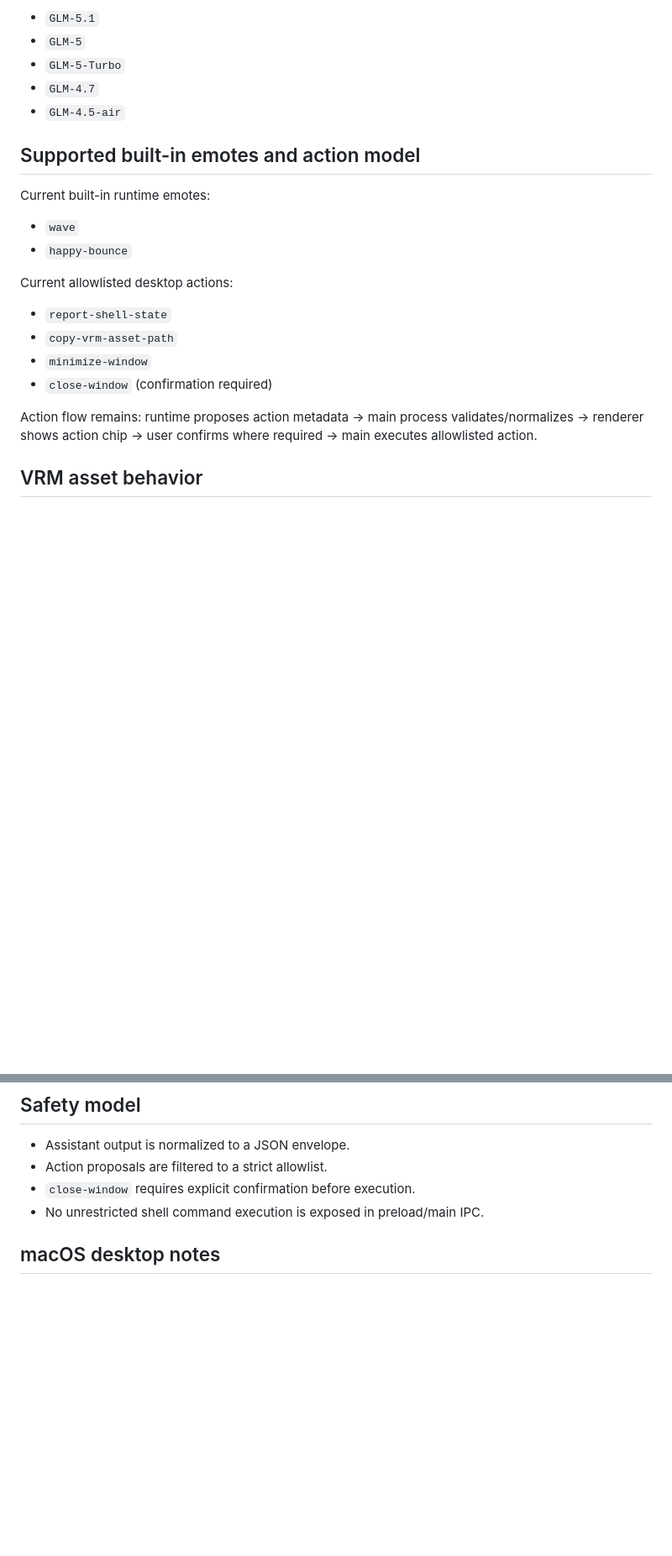
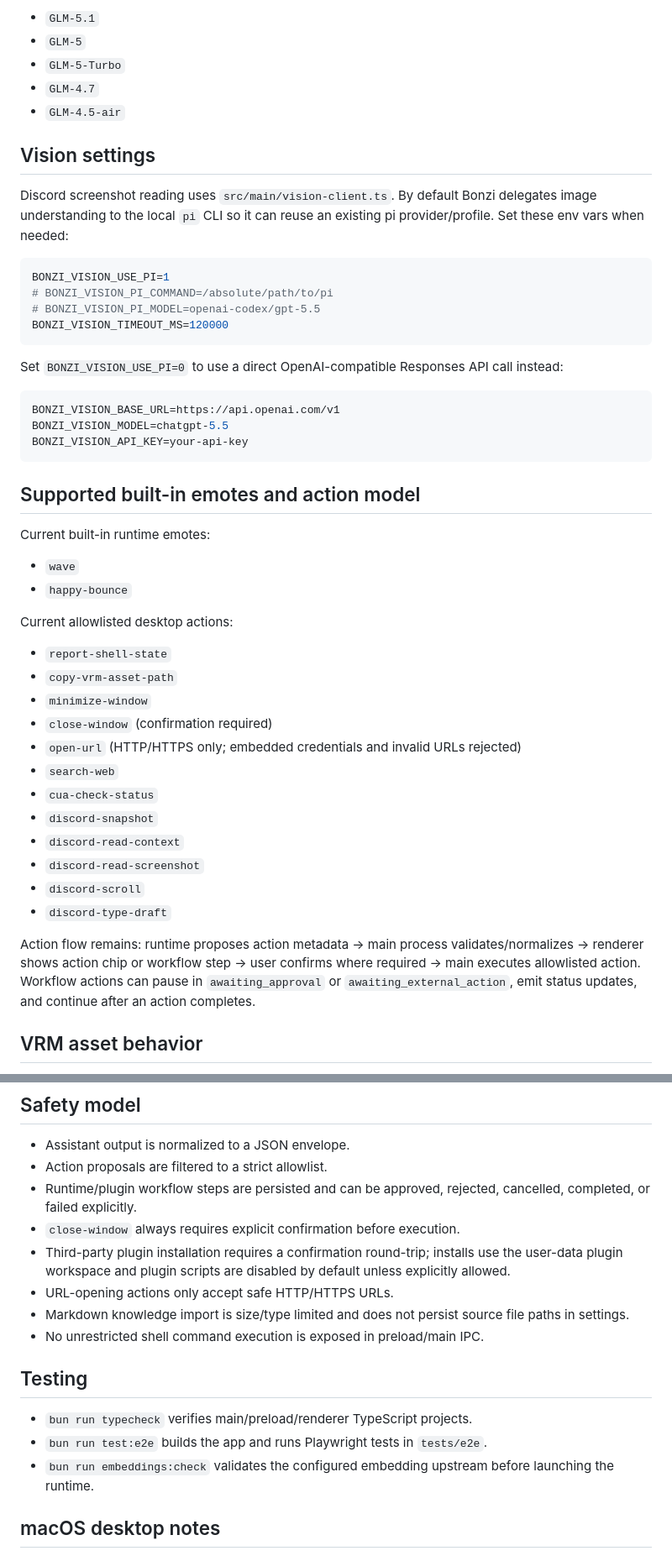
Before and after one commit to HomunculusLabs/BonzAi-Buddy, a Markdown page: README.md, 2 parts joined by grey strips. Shown at 84% size. Drawn GitHub-style; blank space fills up the shorter version.

Commit message:
docs: update project documentation

````diff
--- a/README.md
+++ b/README.md
@@ -231,6 +255,25 @@ Supported model examples:
 - `GLM-4.7`
 - `GLM-4.5-air`
 
+## Vision settings
+
+Discord screenshot reading uses `src/main/vision-client.ts`. By default Bonzi delegates image understanding to the local `pi` CLI so it can reuse an existing pi provider/profile. Set these env vars when needed:
+
+```env
+BONZI_VISION_USE_PI=1
+# BONZI_VISION_PI_COMMAND=/absolute/path/to/pi
+# BONZI_VISION_PI_MODEL=openai-codex/gpt-5.5
+BONZI_VISION_TIMEOUT_MS=120000
+```
+
+Set `BONZI_VISION_USE_PI=0` to use a direct OpenAI-compatible Responses API call instead:
+
+```env
+BONZI_VISION_BASE_URL=https://api.openai.com/v1
+BONZI_VISION_MODEL=chatgpt-5.5
+BONZI_VISION_API_KEY=your-api-key
+```
+
 ## Supported built-in emotes and action model
 
 Current built-in runtime emotes:
@@ -244,8 +287,16 @@ Current allowlisted desktop actions:
 - `copy-vrm-asset-path`
 - `minimize-window`
 - `close-window` (confirmation required)
+- `open-url` (HTTP/HTTPS only; embedded credentials and invalid URLs rejected)
+- `search-web`
+- `cua-check-status`
+- `discord-snapshot`
+- `discord-read-context`
+- `discord-read-screenshot`
+- `discord-scroll`
+- `discord-type-draft`
 
-Action flow remains: runtime proposes action metadata → main process validates/normalizes → renderer shows action chip → user confirms where required → main executes allowlisted action.
+Action flow remains: runtime proposes action metadata → main process validates/normalizes → renderer shows action chip or workflow step → user confirms where required → main executes allowlisted action. Workflow actions can pause in `awaiting_approval` or `awaiting_external_action`, emit status updates, and continue after an action completes.
 
 ## VRM asset behavior
 
@@ -316,8 +367,18 @@ We cannot automate Adobe login or asset downloads, but Bonzi can use Mixamo FBX
 
 - Assistant output is normalized to a JSON envelope.
 - Action proposals are filtered to a strict allowlist.
-- `close-window` requires explicit confirmation before execution.
+- Runtime/plugin workflow steps are persisted and can be approved, rejected, cancelled, completed, or failed explicitly.
+- `close-window` always requires explicit confirmation before execution.
+- Third-party plugin installation requires a confirmation round-trip; installs use the user-data plugin workspace and plugin scripts are disabled by default unless explicitly allowed.
+- URL-opening actions only accept safe HTTP/HTTPS URLs.
+- Markdown knowledge import is size/type limited and does not persist source file paths in settings.
 - No unrestricted shell command execution is exposed in preload/main IPC.
+
+## Testing
+
+- `bun run typecheck` verifies main/preload/renderer TypeScript projects.
+- `bun run test:e2e` builds the app and runs Playwright tests in `tests/e2e`.
+- `bun run embeddings:check` validates the configured embedding upstream before launching the runtime.
 
 ## macOS desktop notes
 
````
Also changed, not shown: other parts of README.md (+30 -6 lines).
